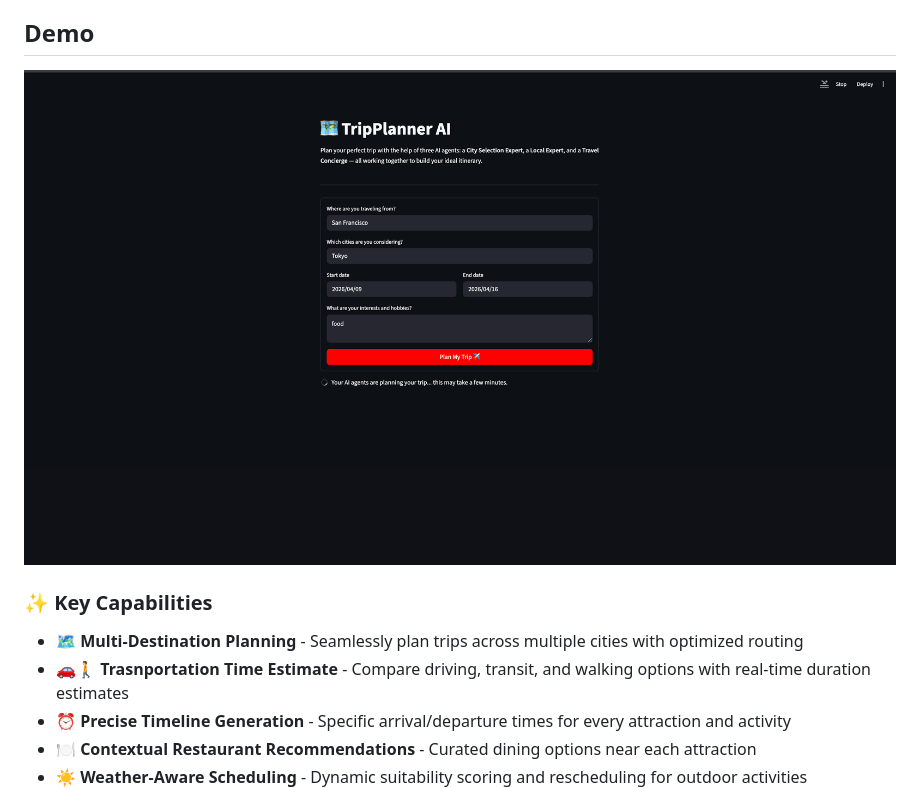
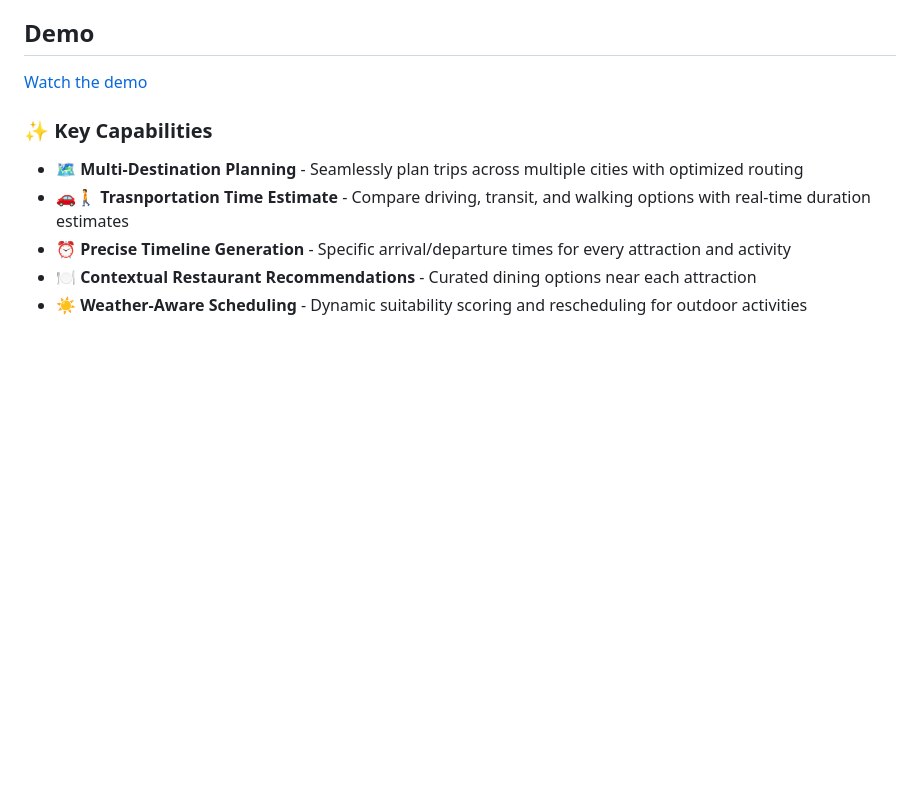
Before and after one commit to Xuwanshun/TripPlanner, a Markdown page: README.md, the part around the change. GitHub-like rendering; blank space fills up the shorter version.

Commit message:
Change demo image to clickable link
Updated demo section to include a clickable link.

```diff
--- a/README.md
+++ b/README.md
@@ -4,7 +4,7 @@
 An intelligent trip planning system powered by **CrewAI** that generates comprehensive, multi-day itineraries with precise timing, estimated transportation time, restaurant recommendations, weather forecasts, and cost estimates. This project demonstrates advanced AI agent collaboration to solve complex scheduling and optimization problems.
 
 ## Demo
-[![Demo](assets/ui.png)](assets/demo.webm)
+[Watch the demo](assets/demo.webm)
 
 ### ✨ Key Capabilities
 - 🗺️ **Multi-Destination Planning** - Seamlessly plan trips across multiple cities with optimized routing
```
